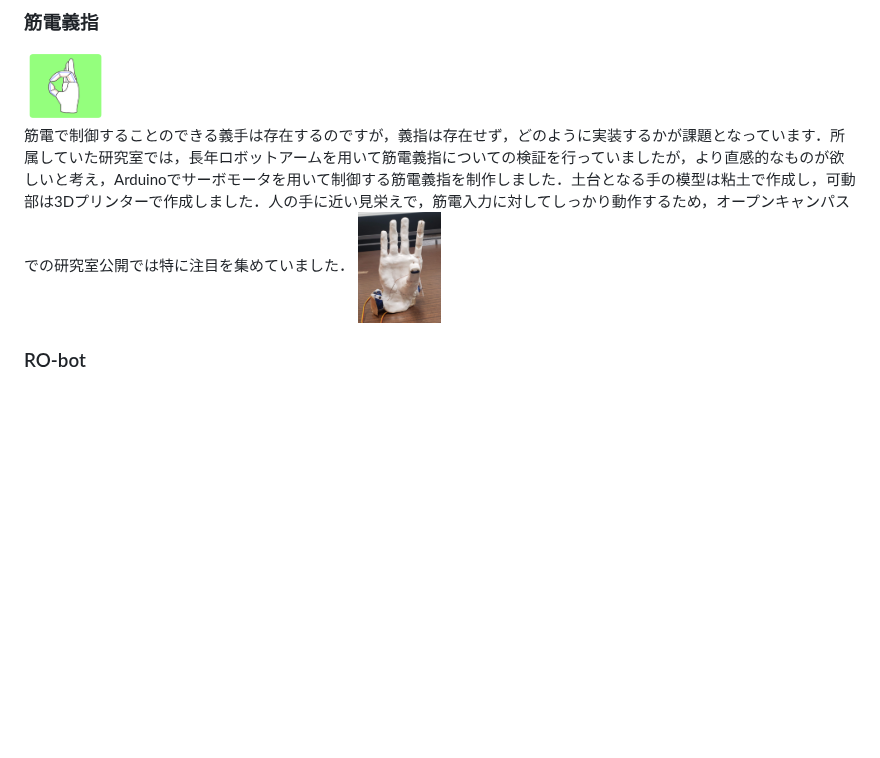
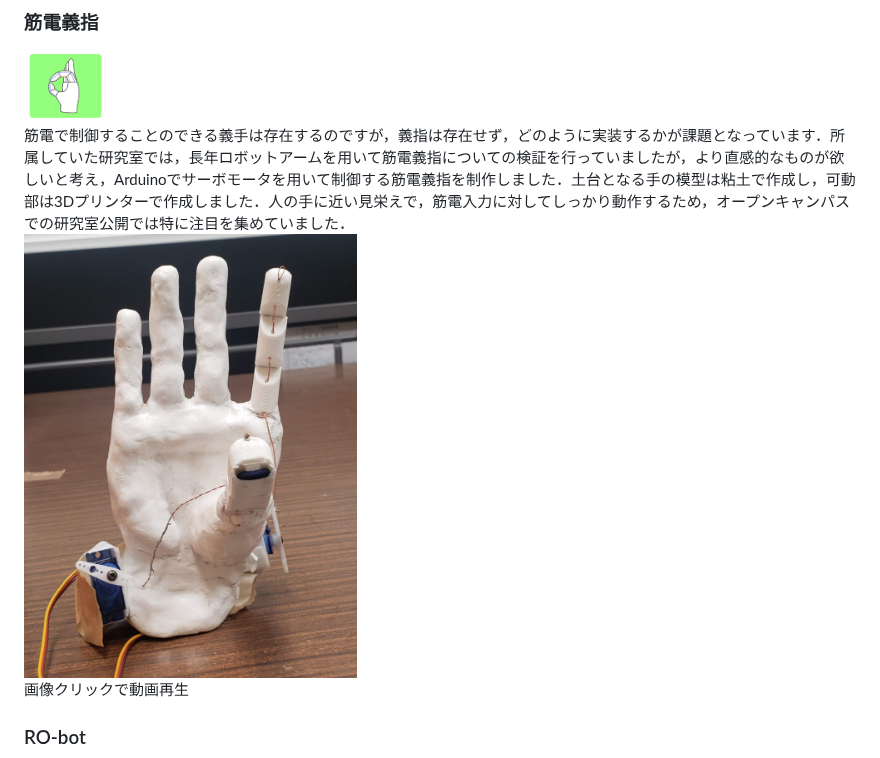
Before and after one commit to kawayossi/kawayossi.github.io, a Markdown page: README.md, the part around one of its changes. Drawn GitHub-style; blank space fills up the shorter version.

```diff
--- a/README.md
+++ b/README.md
@@ -50,7 +47,9 @@ Visual odometoryやIMUセンサなどを用いて自己位置推定と地図形
 <img src="https://raw.githubusercontent.com/kawayossi/kawayossi.github.io/main/pic/AFicon.PNG" width="10%">
 
 筋電で制御することのできる義手は存在するのですが，義指は存在せず，どのように実装するかが課題となっています．所属していた研究室では，長年ロボットアームを用いて筋電義指についての検証を行っていましたが，より直感的なものが欲しいと考え，Arduinoでサーボモータを用いて制御する筋電義指を制作しました．土台となる手の模型は粘土で作成し，可動部は3Dプリンターで作成しました．人の手に近い見栄えで，筋電入力に対してしっかり動作するため，オープンキャンパスでの研究室公開では特に注目を集めていました．
-<a href="https://www.youtube.com/shorts/SAgB8IC5RTc"><img src="https://raw.githubusercontent.com/kawayossi/kawayossi.github.io/main/pic/artifical_finger.jpg" width="10%"></a>
+<a href="https://www.youtube.com/shorts/SAgB8IC5RTc"><img src="https://raw.githubusercontent.com/kawayossi/kawayossi.github.io/main/pic/artifical_finger.jpg" width="40%"></a>
+画像クリックで動画再生
+
 
 ### RO-bot
 <img src="https://raw.githubusercontent.com/kawayossi/kawayossi.github.io/main/pic/ROboticon.PNG" width="10%">
```
Also changed, not shown: other parts of README.md (+2 -4 lines).
